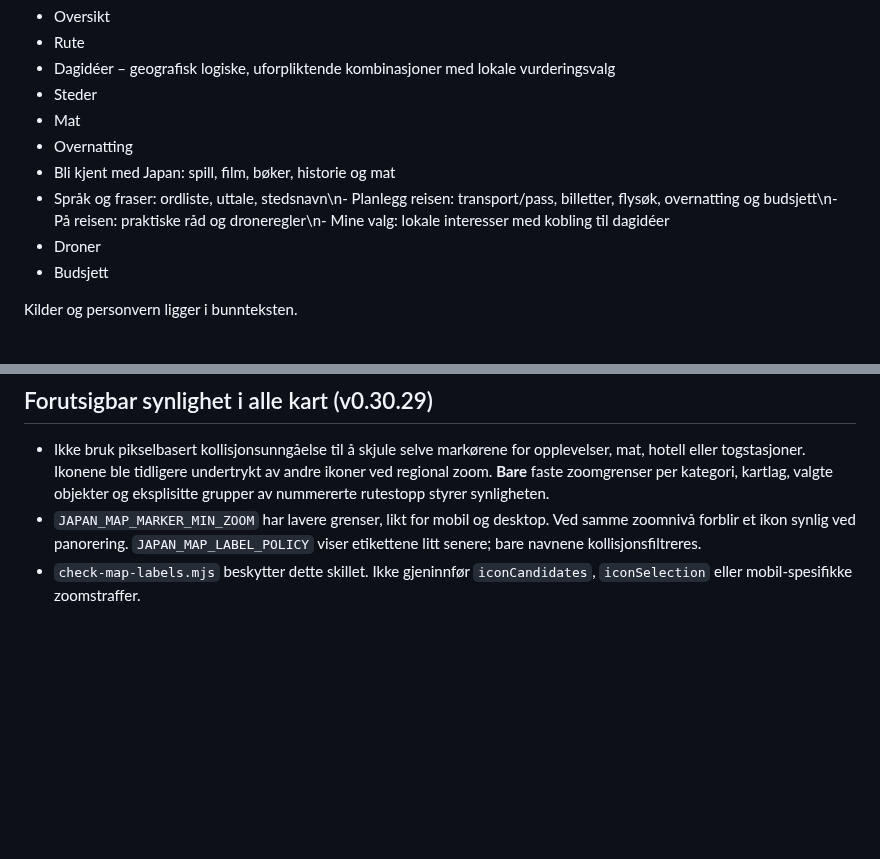
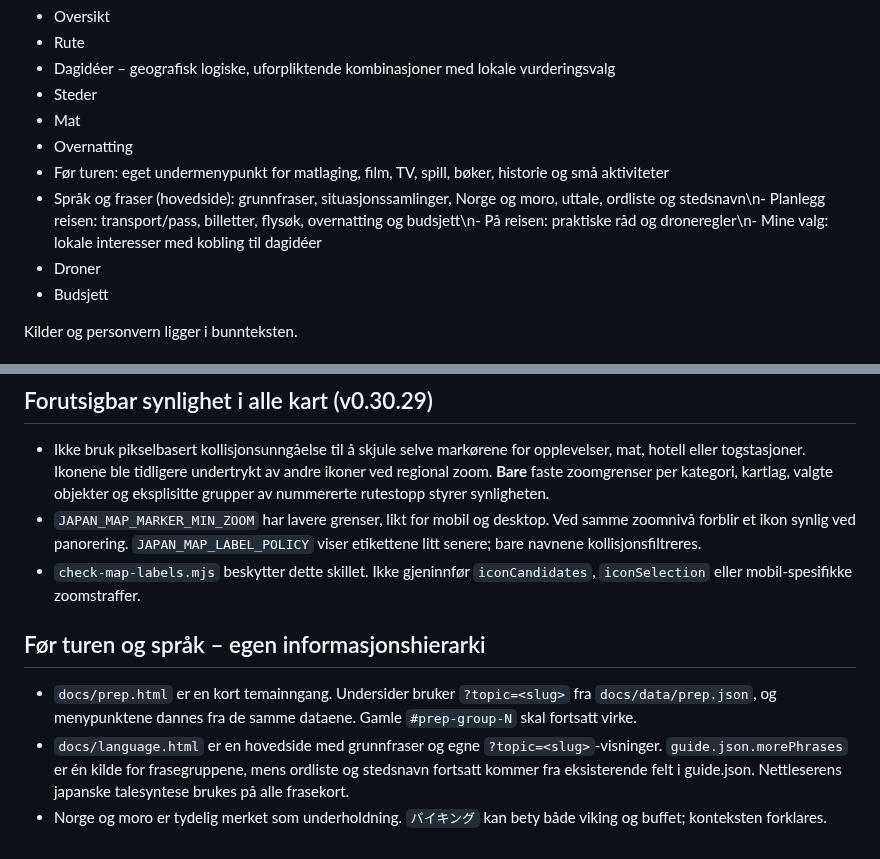
Before and after one commit to MKarthum/japan-2027, a Markdown page: README.md, 2 parts joined by grey strips. Rendered like a GitHub page; blank space fills up the shorter version.

Commit message:
Document and validate separate preparation and language navigation

```diff
--- a/README.md
+++ b/README.md
@@ -18,8 +18,8 @@ Hovednavigasjonen holdes bevisst liten:
 - Steder
 - Mat
 - Overnatting
-- Bli kjent med Japan: spill, film, bøker, historie og mat
-- Språk og fraser: ordliste, uttale, stedsnavn\n- Planlegg reisen: transport/pass, billetter, flysøk, overnatting og budsjett\n- På reisen: praktiske råd og droneregler\n- Mine valg: lokale interesser med kobling til dagidéer
+- Før turen: eget undermenypunkt for matlaging, film, TV, spill, bøker, historie og små aktiviteter
+- Språk og fraser (hovedside): grunnfraser, situasjonssamlinger, Norge og moro, uttale, ordliste og stedsnavn\n- Planlegg reisen: transport/pass, billetter, flysøk, overnatting og budsjett\n- På reisen: praktiske råd og droneregler\n- Mine valg: lokale interesser med kobling til dagidéer
 - Droner
 - Budsjett
 
@@ -192,3 +192,9 @@ Test tilstand og URL-semantikk med node scripts/check-state-consistency.mjs i ti
 - Ikke bruk pikselbasert kollisjonsunngåelse til å skjule selve markørene for opplevelser, mat, hotell eller togstasjoner. Ikonene ble tidligere undertrykt av andre ikoner ved regional zoom. **Bare** faste zoomgrenser per kategori, kartlag, valgte objekter og eksplisitte grupper av nummererte rutestopp styrer synligheten.
 - `JAPAN_MAP_MARKER_MIN_ZOOM` har lavere grenser, likt for mobil og desktop. Ved samme zoomnivå forblir et ikon synlig ved panorering. `JAPAN_MAP_LABEL_POLICY` viser etikettene litt senere; bare navnene kollisjonsfiltreres.
 - `check-map-labels.mjs` beskytter dette skillet. Ikke gjeninnfør `iconCandidates`, `iconSelection` eller mobil-spesifikke zoomstraffer.
+
+## Før turen og språk – egen informasjonshierarki
+
+- `docs/prep.html` er en kort temainngang. Undersider bruker `?topic=<slug>` fra `docs/data/prep.json`, og menypunktene dannes fra de samme dataene. Gamle `#prep-group-N` skal fortsatt virke.
+- `docs/language.html` er en hovedside med grunnfraser og egne `?topic=<slug>`-visninger. `guide.json.morePhrases` er én kilde for frasegruppene, mens ordliste og stedsnavn fortsatt kommer fra eksisterende felt i guide.json. Nettleserens japanske talesyntese brukes på alle frasekort.
+- Norge og moro er tydelig merket som underholdning. `バイキング` kan bety både viking og buffet; konteksten forklares.
```
